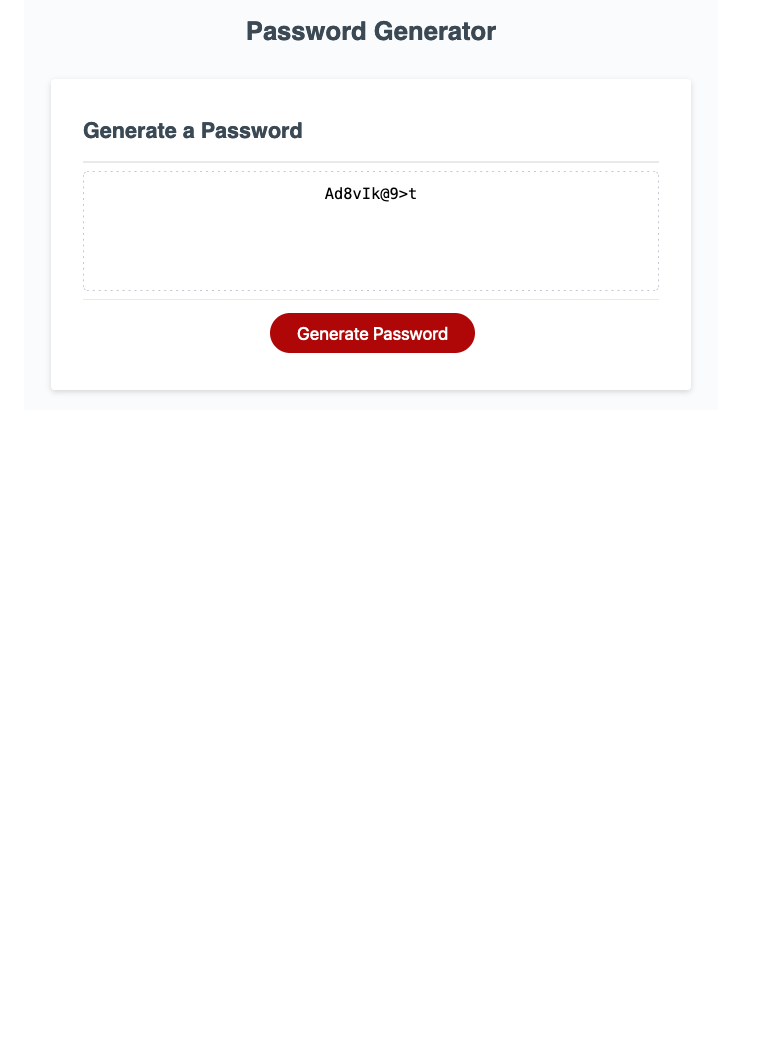
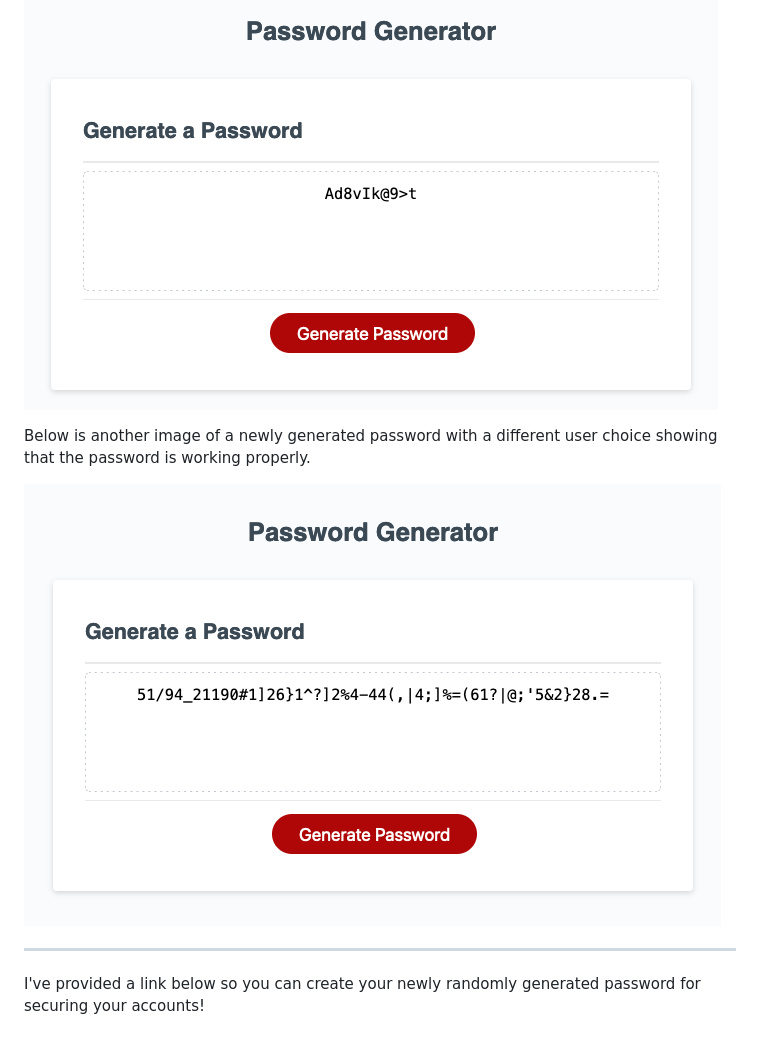
Before and after one commit to Klgibsonjr/javascript-password-generator, a Markdown page: README.md, the part around the change. Drawn GitHub-style; pictures changed too: assets/images/passgen2.png (added); blank space fills up the shorter version.

Commit message:
aded a second image to README.md

```diff
--- a/README.md
+++ b/README.md
@@ -22,3 +22,11 @@ JavaScript features used for this project:
 Below is a image of a newly generated password. For this particular password. The user chose a 10 character password with uppercase letters, lowercase letters, numbers and special characters.
 
 ![Newly Generated Password](/assets/images/passgen1.png)
+
+Below is another image of a newly generated password with a different user choice showing that the password is working properly.
+
+![Newly Generated Password](/assets/images/passgen2.png)
+
+---
+
+I've provided a link below so you can create your newly randomly generated password for securing your accounts!
```
